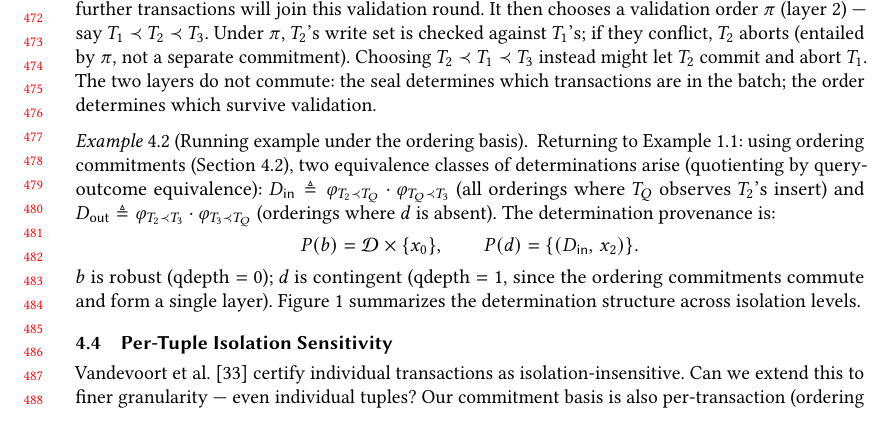
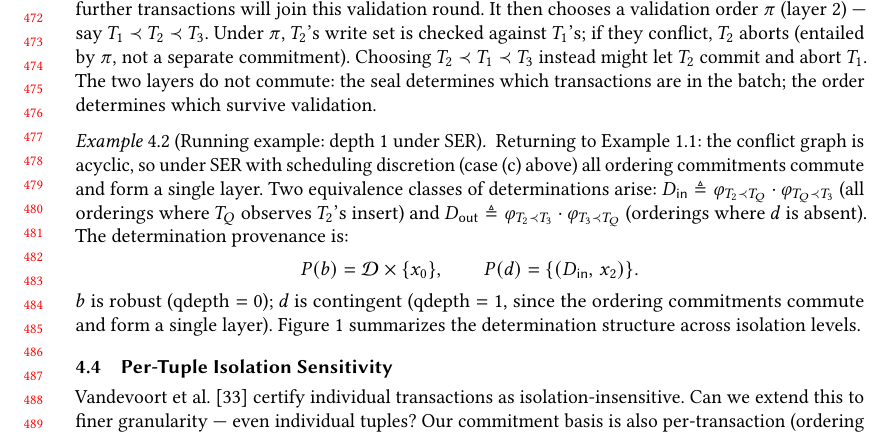
Before and after one commit to jhellerstein/provenance, a LaTeX paper (main.tex): part of page 10 of 37, cut so that both start at the same text, the shorter picture padded with empty space. Compiled offline with pdfLaTeX.

Commit message:
Connect running example to depth theorem: acyclic conflict graph, case (c), single layer, depth 1

```diff
--- a/main.tex
+++ b/main.tex
@@ -1020,11 +1020,12 @@ under the constructions in Appendix~\ref{app:protocols}.
   are in the batch; the order determines which survive validation.
 \end{example}
 
-\begin{example}[Running example under the ordering basis]
+\begin{example}[Running example: depth~$1$ under SER]
   \label{ex:running-revisited}
-  Returning to Example~\ref{ex:example}: using ordering commitments
-  (Section~\ref{sec:scheduling-basis}), two equivalence classes of
-  determinations arise (quotienting by query-outcome equivalence):
+  Returning to Example~\ref{ex:example}: the conflict graph is
+  acyclic, so under SER with scheduling discretion (case~(c) above)
+  all ordering commitments commute and form a single layer.
+  Two equivalence classes of determinations arise:
   $D_{\mathsf{in}} \triangleq
     \varphi_{T_2 \prec T_Q} \cdot \varphi_{T_Q \prec T_3}$
   (all orderings where $T_Q$ observes $T_2$'s insert)
```
